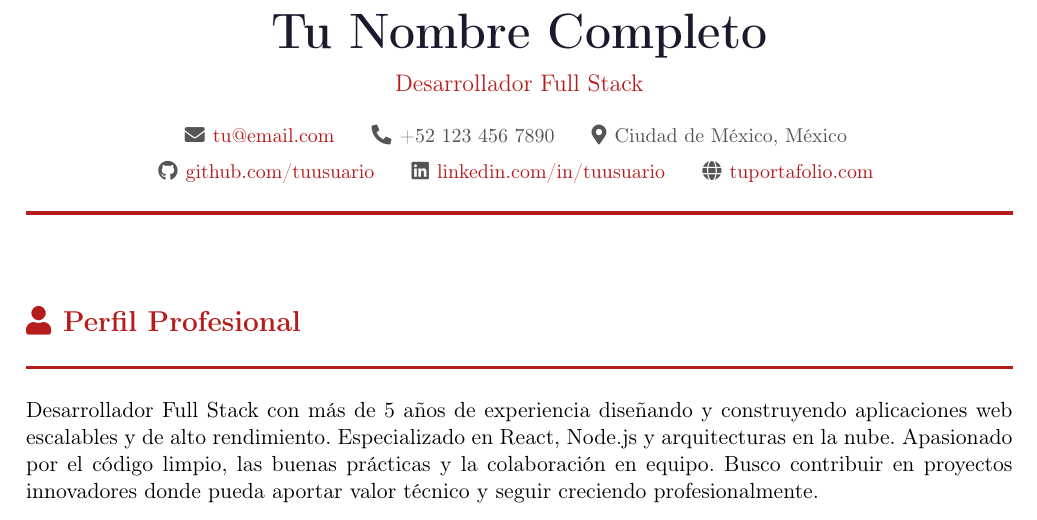
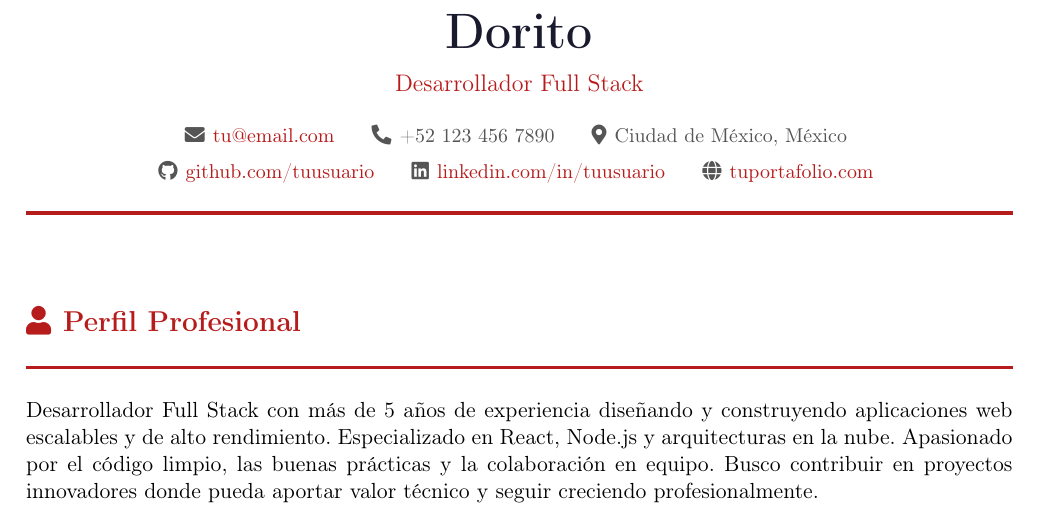
Before and after one commit to pirple123-ctrl/mi-cv, a LaTeX CV (cv.tex): part of page 1 of 2, cut at the place of the change. Compiled offline with pdfLaTeX.

Commit message:
Update cv.tex

```diff
--- a/cv.tex
+++ b/cv.tex
@@ -87,7 +87,7 @@
 % ║  ENCABEZADO                                           ║
 % ╚════════════════════════════════════════════════════════╝
 \begin{center}
-  {\Huge\bfseries\color{darktext} Tu Nombre Completo}\\[8pt]
+  {\Huge\bfseries\color{darktext} Dorito}\\[8pt]
   {\large\color{accent} Desarrollador Full Stack}\\[12pt]
   {\small\color{graytext}
     \faEnvelope\hspace{4pt}\href{mailto:tu@email.com}{tu@email.com}
```
